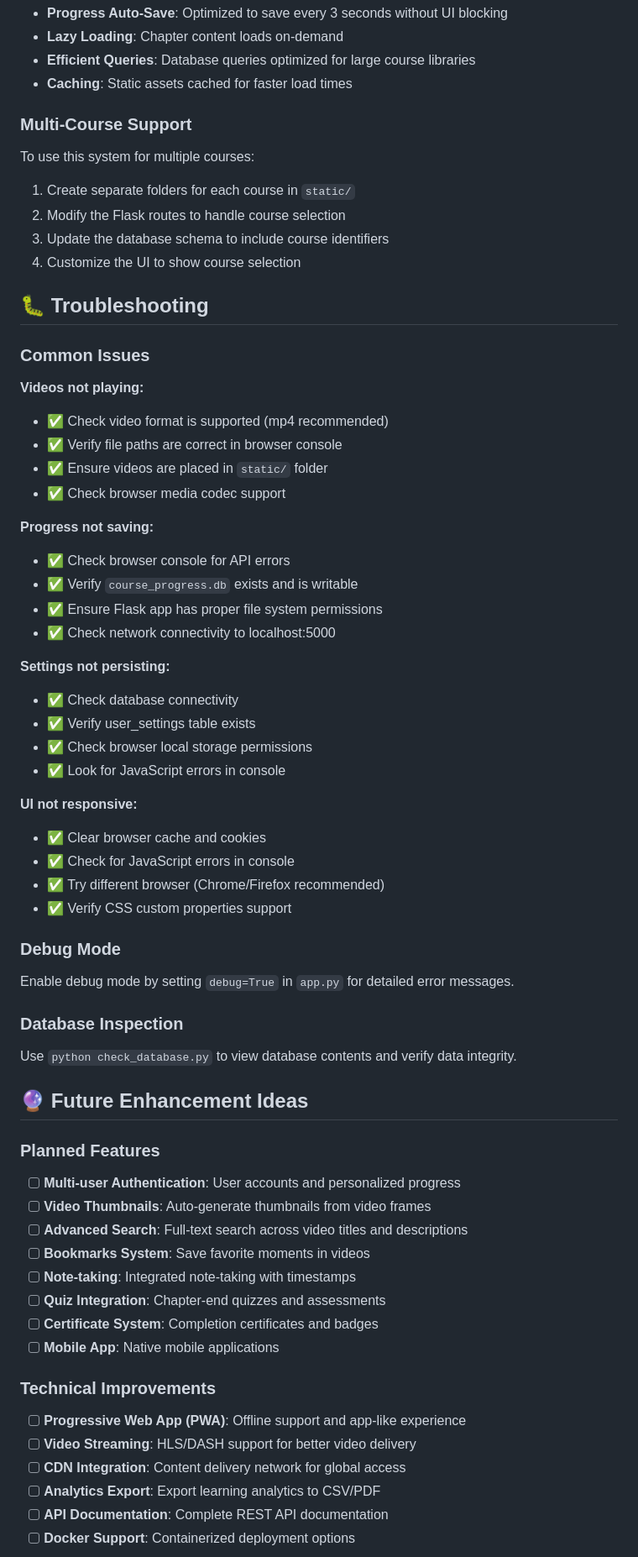
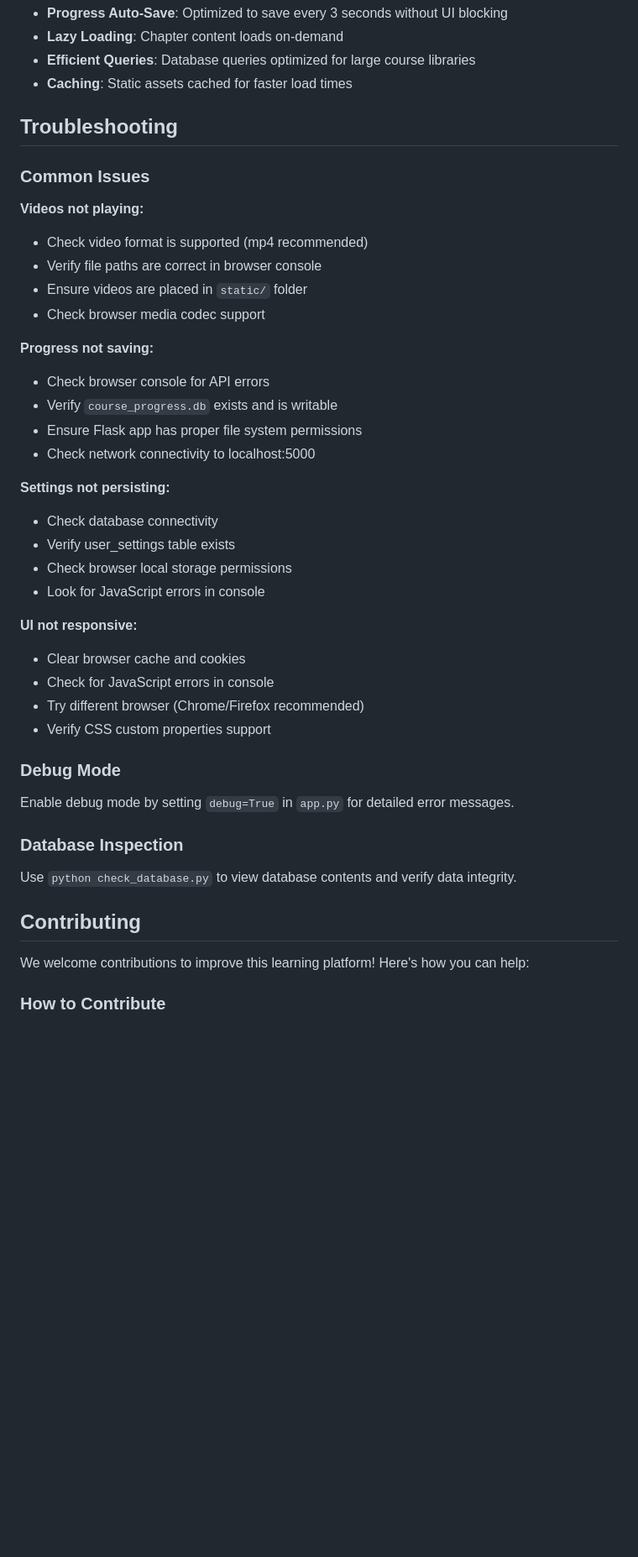
Before and after one commit to rahmaniyaShekh/offline-course-player, a Markdown page: README.md, the part around one of its changes. Shown at 84% size. Drawn GitHub-style; blank space fills up the shorter version.

```diff
--- a/README.md
+++ b/README.md
@@ -284,40 +286,33 @@ const TEXT = {
 - **Efficient Queries**: Database queries optimized for large course libraries
 - **Caching**: Static assets cached for faster load times
 
-### Multi-Course Support
-To use this system for multiple courses:
-1. Create separate folders for each course in `static/`
-2. Modify the Flask routes to handle course selection
-3. Update the database schema to include course identifiers
-4. Customize the UI to show course selection
-
-## 🐛 Troubleshooting
+## Troubleshooting
 
 ### Common Issues
 
 **Videos not playing:**
-- ✅ Check video format is supported (mp4 recommended)
-- ✅ Verify file paths are correct in browser console
-- ✅ Ensure videos are placed in `static/` folder
-- ✅ Check browser media codec support
+- Check video format is supported (mp4 recommended)
+- Verify file paths are correct in browser console
+- Ensure videos are placed in `static/` folder
+- Check browser media codec support
 
 **Progress not saving:**
-- ✅ Check browser console for API errors
-- ✅ Verify `course_progress.db` exists and is writable
-- ✅ Ensure Flask app has proper file system permissions
-- ✅ Check network connectivity to localhost:5000
+- Check browser console for API errors
+- Verify `course_progress.db` exists and is writable
+- Ensure Flask app has proper file system permissions
+- Check network connectivity to localhost:5000
 
 **Settings not persisting:**
-- ✅ Check database connectivity
-- ✅ Verify user_settings table exists
-- ✅ Check browser local storage permissions
-- ✅ Look for JavaScript errors in console
+- Check database connectivity
+- Verify user_settings table exists
+- Check browser local storage permissions
+- Look for JavaScript errors in console
 
 **UI not responsive:**
-- ✅ Clear browser cache and cookies
-- ✅ Check for JavaScript errors in console
-- ✅ Try different browser (Chrome/Firefox recommended)
-- ✅ Verify CSS custom properties support
+- Clear browser cache and cookies
+- Check for JavaScript errors in console
+- Try different browser (Chrome/Firefox recommended)
+- Verify CSS custom properties support
 
 ### Debug Mode
 Enable debug mode by setting `debug=True` in `app.py` for detailed error messages.
@@ -325,23 +320,9 @@ Enable debug mode by setting `debug=True` in `app.py` for detailed error message
 ### Database Inspection
 Use `python check_database.py` to view database contents and verify data integrity.
 
-## 🔮 Future Enhancement Ideas
+## Contributing
 
-### Planned Features
-- [ ] **Multi-user Authentication**: User accounts and personalized progress
-- [ ] **Video Thumbnails**: Auto-generate thumbnails from video frames
-- [ ] **Advanced Search**: Full-text search across video titles and descriptions
-- [ ] **Bookmarks System**: Save favorite moments in videos
-- [ ] **Note-taking**: Integrated note-taking with timestamps
-- [ ] **Quiz Integration**: Chapter-end quizzes and assessments
-- [ ] **Certificate System**: Completion certificates and badges
-- [ ] **Mobile App**: Native mobile applications
+We welcome contributions to improve this learning platform! Here's how you can help:
 
-### Technical Improvements
-- [ ] **Progressive Web App (PWA)**: Offline support and app-like experience
-- [ ] **Video Streaming**: HLS/DASH support for better video delivery
-- [ ] **CDN Integration**: Content delivery network for global access
-- [ ] **Analytics Export**: Export learning analytics to CSV/PDF
-- [ ] **API Documentation**: Complete REST API documentation
-- [ ] **Docker Support**: Containerized deployment options
+### How to Contribute
 
```
Also changed, not shown: other parts of README.md (+181 -52 lines).
